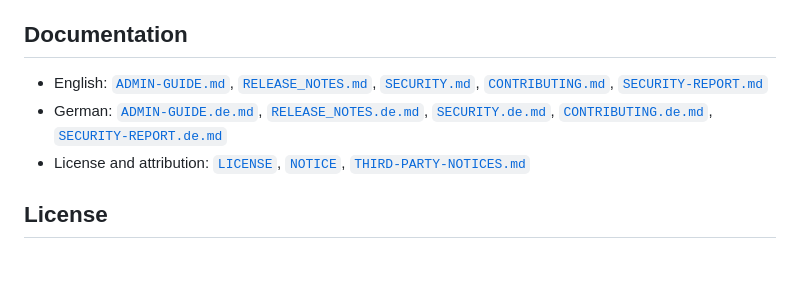
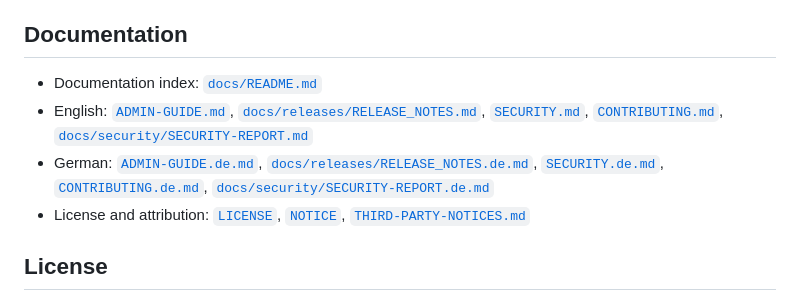
Before and after one commit to the-ab/RustDesk-AddressBook, a Markdown page: README.md, the part around the change. Rendered like a GitHub page; blank space fills up the shorter version.

Commit message:
Link documentation directly from the root README

```diff
--- a/README.md
+++ b/README.md
@@ -129,8 +129,9 @@ These checks are run manually by the maintainer or contributors. The repository
 
 ## Documentation
 
-- English: [`ADMIN-GUIDE.md`](ADMIN-GUIDE.md), [`RELEASE_NOTES.md`](RELEASE_NOTES.md), [`SECURITY.md`](SECURITY.md), [`CONTRIBUTING.md`](CONTRIBUTING.md), [`SECURITY-REPORT.md`](SECURITY-REPORT.md)
-- German: [`ADMIN-GUIDE.de.md`](ADMIN-GUIDE.de.md), [`RELEASE_NOTES.de.md`](RELEASE_NOTES.de.md), [`SECURITY.de.md`](SECURITY.de.md), [`CONTRIBUTING.de.md`](CONTRIBUTING.de.md), [`SECURITY-REPORT.de.md`](SECURITY-REPORT.de.md)
+- Documentation index: [`docs/README.md`](docs/README.md)
+- English: [`ADMIN-GUIDE.md`](ADMIN-GUIDE.md), [`docs/releases/RELEASE_NOTES.md`](docs/releases/RELEASE_NOTES.md), [`SECURITY.md`](SECURITY.md), [`CONTRIBUTING.md`](CONTRIBUTING.md), [`docs/security/SECURITY-REPORT.md`](docs/security/SECURITY-REPORT.md)
+- German: [`ADMIN-GUIDE.de.md`](ADMIN-GUIDE.de.md), [`docs/releases/RELEASE_NOTES.de.md`](docs/releases/RELEASE_NOTES.de.md), [`SECURITY.de.md`](SECURITY.de.md), [`CONTRIBUTING.de.md`](CONTRIBUTING.de.md), [`docs/security/SECURITY-REPORT.de.md`](docs/security/SECURITY-REPORT.de.md)
 - License and attribution: [`LICENSE`](LICENSE), [`NOTICE`](NOTICE), [`THIRD-PARTY-NOTICES.md`](THIRD-PARTY-NOTICES.md)
 
 ## License
```
